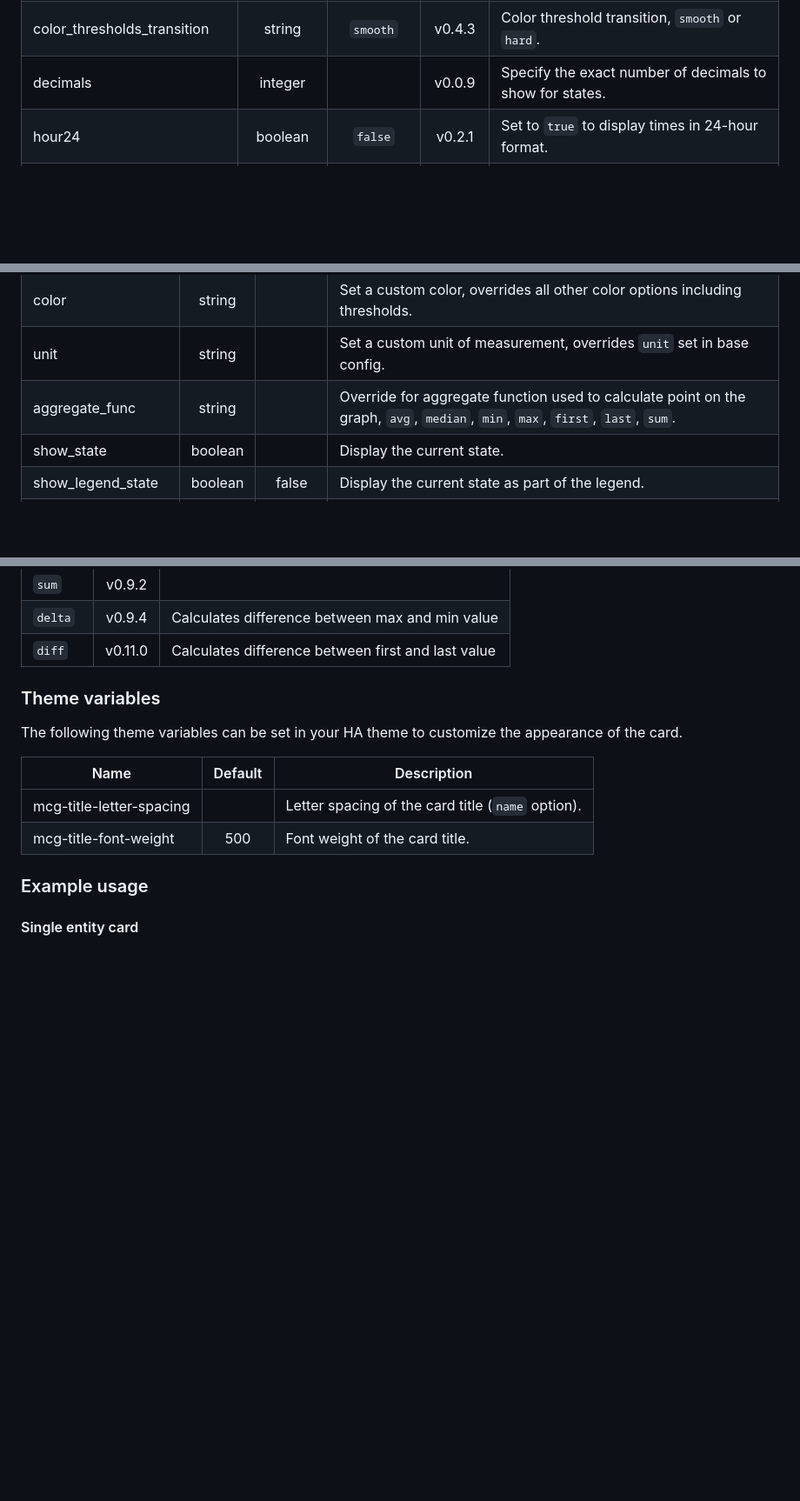
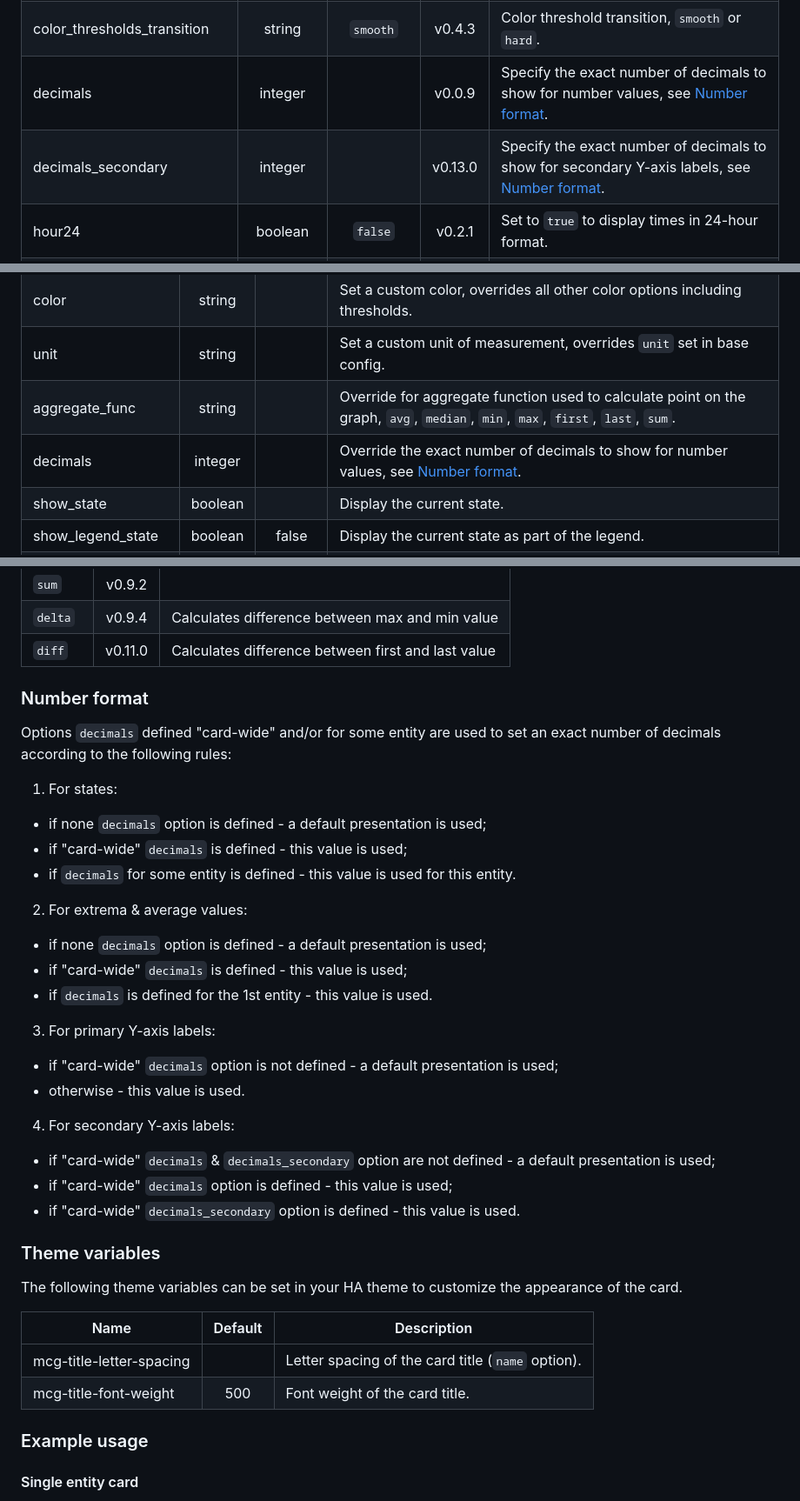
Before and after one commit to kalkih/mini-graph-card, a Markdown page: README.md, 3 parts joined by grey strips. Shown at 87% size. Drawn GitHub-style; blank space fills up the shorter version.

Commit message:
add decimals per entity, decimals_secondary

```diff
--- a/README.md
+++ b/README.md
@@ -98,7 +98,8 @@ We recommend looking at the [Example usage section](#example-usage) to understan
 | line_color | string/list | `var(--accent-color)` | v0.0.1 | Set a custom color for the graph line, provide a list of colors for multiple graph entries.
 | color_thresholds | list |  | v0.2.3 | Set thresholds for dynamic graph colors, see [Line color object](#line-color-object).
 | color_thresholds_transition | string | `smooth` | v0.4.3 | Color threshold transition, `smooth` or `hard`.
-| decimals | integer |  | v0.0.9 | Specify the exact number of decimals to show for states.
+| decimals | integer |  | v0.0.9 | Specify the exact number of decimals to show for number values, see [Number format](#number-format).
+| decimals_secondary | integer |  | v0.13.0 | Specify the exact number of decimals to show for secondary Y-axis labels, see [Number format](#number-format).
 | hour24 | boolean | `false` | v0.2.1 | Set to `true` to display times in 24-hour format.
 | font_size | number | `100` | v0.0.3 | Adjust the font size of the state, as percentage of the original size.
 | font_size_header | number | `14` | v0.3.1 | Adjust the font size of the header, size in pixels.
@@ -129,6 +130,7 @@ properties of the Entity object detailed in the following table (as per `sensor.
 | color | string |         | Set a custom color, overrides all other color options including thresholds.
 | unit | string |         | Set a custom unit of measurement, overrides `unit` set in base config.
 | aggregate_func | string |         | Override for aggregate function used to calculate point on the graph, `avg`, `median`, `min`, `max`, `first`, `last`, `sum`.
+| decimals | integer |    | Override the exact number of decimals to show for number values, see [Number format](#number-format).
 | show_state | boolean |         | Display the current state.
 | show_legend_state | boolean |  false  | Display the current state as part of the legend.
 | show_indicator | boolean |         | Display a color indicator next to the state, (only when more than two states are visible).
@@ -254,6 +256,26 @@ These buckets are converted later to single point/bar on the graph. Aggregate fu
 | `sum` | v0.9.2 |
 | `delta` | v0.9.4 | Calculates difference between max and min value
 | `diff` | v0.11.0 | Calculates difference between first and last value
+
+### Number format
+
+Options `decimals` defined "card-wide" and/or for some entity are used to set an exact number of decimals according to the following rules:
+1. For states:
+- if none `decimals` option is defined - a default presentation is used;
+- if "card-wide" `decimals` is defined - this value is used;
+- if `decimals` for some entity is defined - this value is used for this entity.
+2. For extrema & average values:
+- if none `decimals` option is defined - a default presentation is used;
+- if "card-wide" `decimals` is defined - this value is used;
+- if `decimals` is defined for the 1st entity - this value is used.
+3. For primary Y-axis labels:
+- if "card-wide" `decimals` option is not defined - a default presentation is used;
+- otherwise - this value is used.
+4. For secondary Y-axis labels:
+- if "card-wide" `decimals` & `decimals_secondary` option are not defined - a default presentation is used;
+- if "card-wide" `decimals` option is defined - this value is used;
+- if "card-wide" `decimals_secondary` option is defined - this value is used.
+
 
 ### Theme variables
 The following theme variables can be set in your HA theme to customize the appearance of the card.
```
Also changed, not shown: other parts of README.md (+6 -5 lines).
